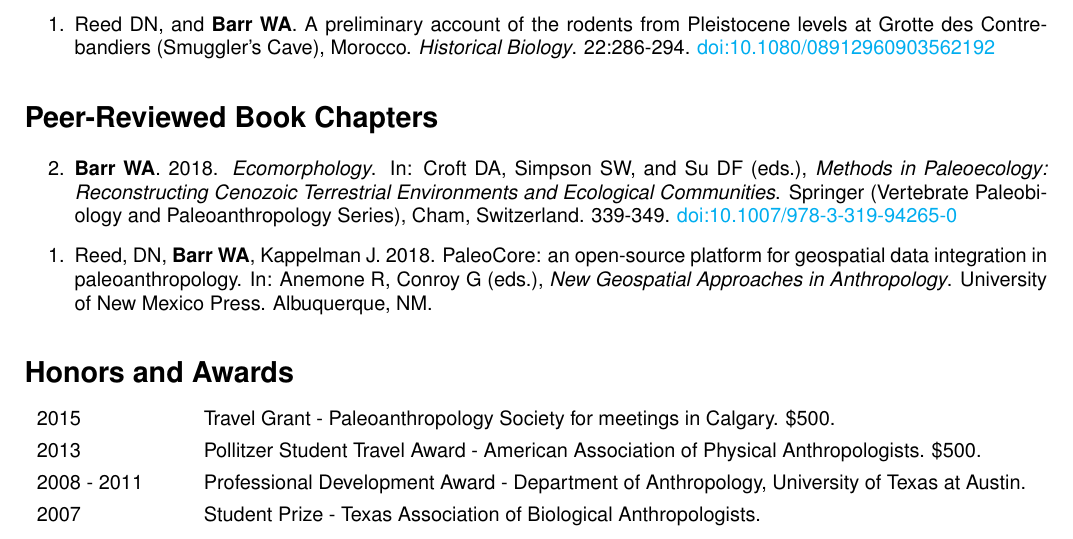
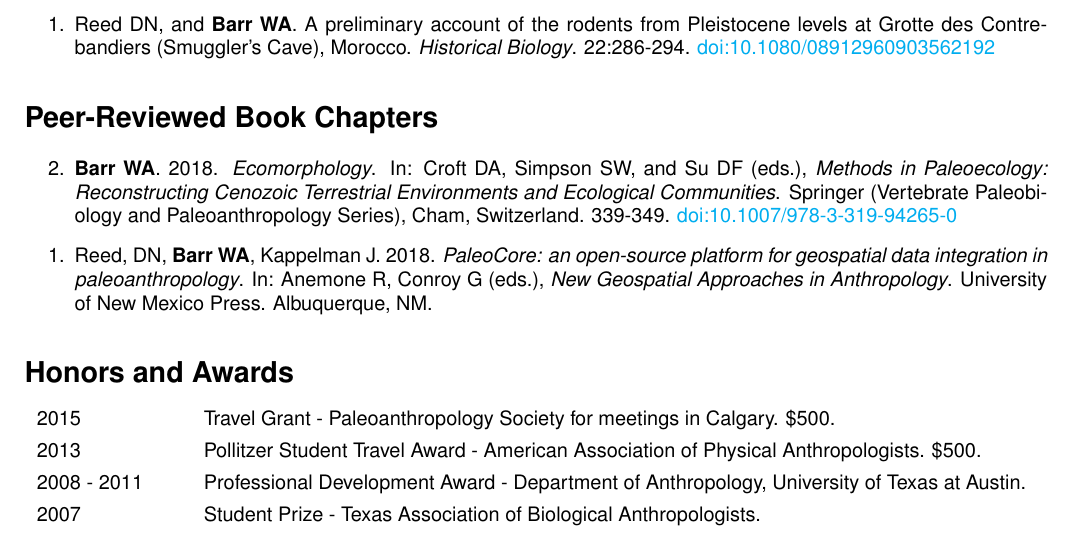
Before and after one commit to wabarr/PAPER, a LaTeX CV (assets/CV/WAB_CV.tex, which reads assets/CV/barr_chapters.tex): part of page 3 of 9, cut so that both start at the same text. Compiled offline with pdfLaTeX.

Commit message:
update CV

```diff
--- a/assets/CV/barr_chapters.tex
+++ b/assets/CV/barr_chapters.tex
@@ -1,3 +1,3 @@
 \item {\bfseries Barr WA}. 2018. \emph{Ecomorphology}. In: Croft DA, Simpson SW, and Su DF (eds.), \emph{Methods in Paleoecology: Reconstructing Cenozoic Terrestrial Environments and Ecological Communities}. Springer (Vertebrate Paleobiology and Paleoanthropology Series), Cham, Switzerland.  339-349. \href{https://doi.org/10.1007/978-3-319-94265-0}{doi:10.1007/978-3-319-94265-0}
 
-\item  Reed, DN, {\bfseries Barr WA}, Kappelman J. 2018. PaleoCore: an open-source platform for geospatial data integration in paleoanthropology. In: Anemone R, Conroy G (eds.), \emph{New Geospatial Approaches in Anthropology}. University of New Mexico Press. Albuquerque, NM.
+\item  Reed, DN, {\bfseries Barr WA}, Kappelman J. 2018. \emph{PaleoCore: an open-source platform for geospatial data integration in paleoanthropology}. In: Anemone R, Conroy G (eds.), \emph{New Geospatial Approaches in Anthropology}. University of New Mexico Press. Albuquerque, NM.
```
Also changed, not shown: assets/CV/WAB_CV.pdf, 1 other file.
